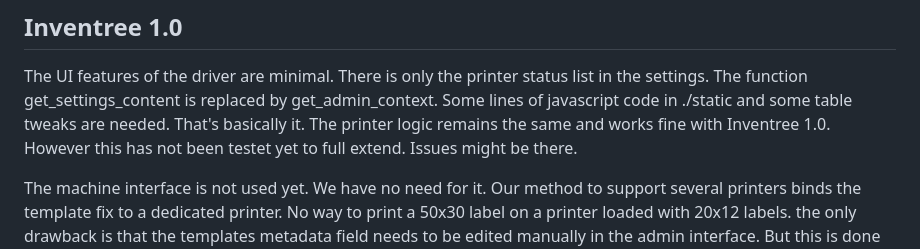
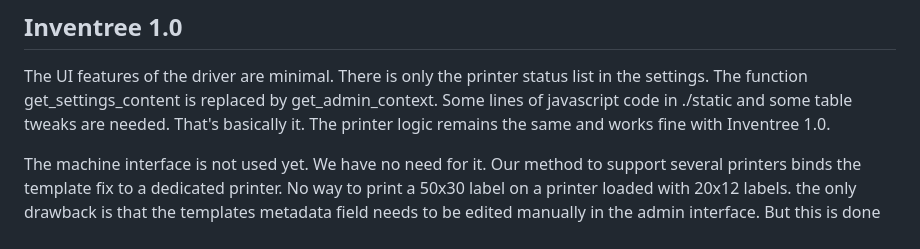
Before and after one commit to SergeoLacruz/inventree-zebra-plugin, a Markdown page: README.md, the part around the change. Rendered like a GitHub page.

Commit message:
Remove remark in doc

```diff
--- a/README.md
+++ b/README.md
@@ -216,7 +216,6 @@ The UI features of the driver are minimal. There is only the printer status list
 in the settings. The function get_settings_content is replaced by get_admin_context.
 Some lines of javascript code in ./static and some table tweaks are needed.
 That's basically it. The printer logic remains the same and works fine with Inventree 1.0.
-However this has not been testet yet to full extend. Issues might be there.
 
 The machine interface is not used yet. We have no need for it. Our method to support
 several printers binds the template fix to a dedicated printer. No way to print a
```
